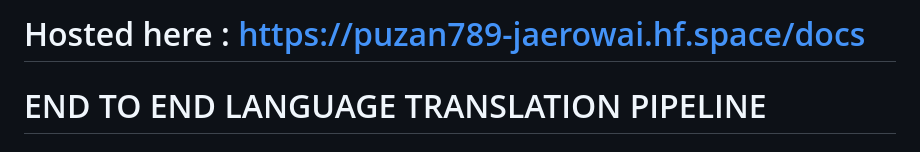
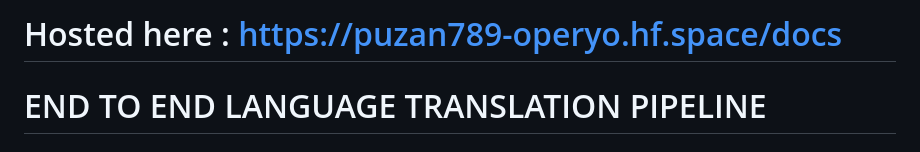
Before and after one commit to Puzan789/Language_translation_End_to_End, a Markdown page: Readme.md, the part around the change. Drawn GitHub-style.

```diff
--- a/Readme.md
+++ b/Readme.md
@@ -1,4 +1,4 @@
-# Hosted here : [https://puzan789-jaerowai.hf.space/docs](https://puzan789-jaerowai.hf.space/docs)
+# Hosted here : [https://puzan789-operyo.hf.space/docs](https://puzan789-operyo.hf.space/docs)
 # END TO END LANGUAGE TRANSLATION PIPELINE
 ### **Project Structure**
 
```
